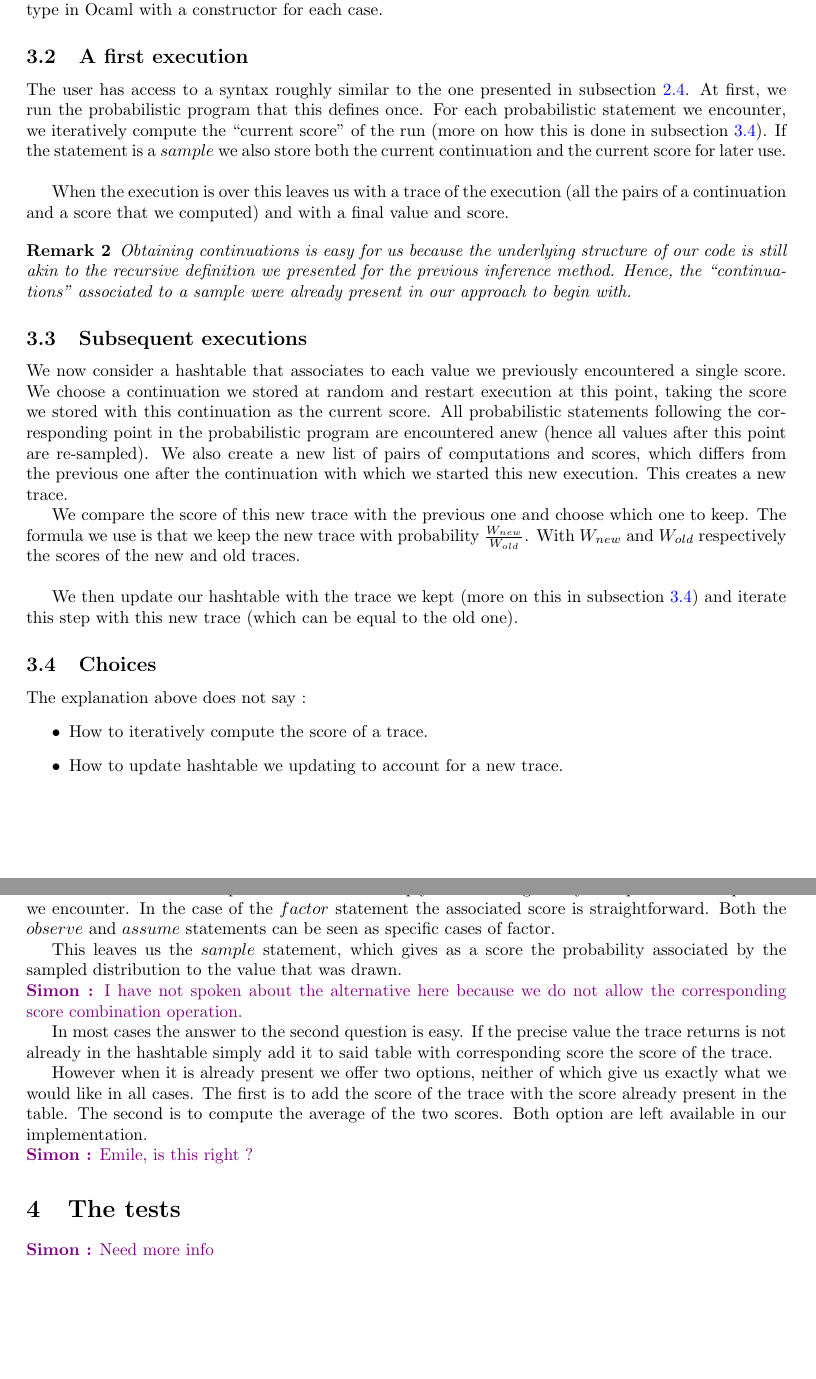
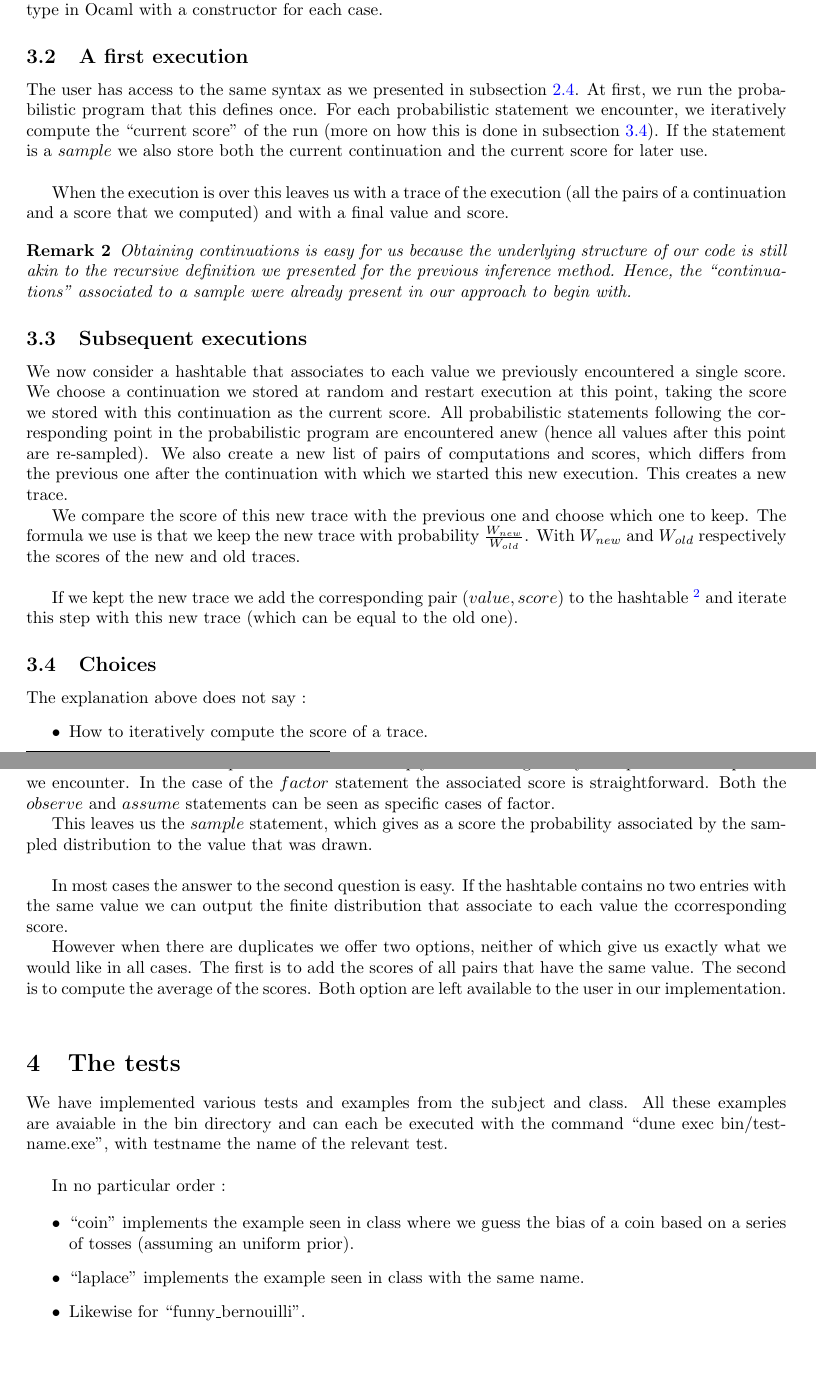
Before and after one commit to EmileTrotignon/mo-ppl, a LaTeX document (report/report.tex): two parts of pages 3 and 4 of 4, joined at a grey line, cut so that both start at the same text. Compiled offline with pdfLaTeX.

Commit message:
Implemented Emile's remarks in the report.

```diff
--- a/report/report.tex
+++ b/report/report.tex
@@ -162,7 +164,7 @@ let funny_bernoulli_ugly =
 
 	\subsection{A first execution}
 
-	The user has access to a syntax roughly similar to the one presented in subsection \ref{subseq:sugar}.
+	The user has access to the same syntax as we presented in subsection \ref{subseq:sugar}.
 	At first, we run the probabilistic program that this defines once.
 	For each probabilistic statement we encounter, we iteratively compute the ``current score'' of the run (more on how this is done in subsection \ref{subseq:choice}).
 	If the statement is a $sample$ we also store both the current continuation and the current score for later use. \\
@@ -186,7 +188,9 @@ let funny_bernoulli_ugly =
 	The formula we use is that we keep the new trace with probability $\frac{W_{new}}{W_{old}}$.
 	With $W_{new}$ and $W_{old}$ respectively the scores of the new and old traces. \\
 
-	We then update our hashtable with the trace we kept (more on this in subsection \ref{subseq:choice}) and iterate this step with this new trace (which can be equal to the old one).
+	If we kept the new trace we add the corresponding pair $(value, score)$ to the hashtable
+	\footnote{Please remark that a single hashtable can contain multiple pairs with the same keys and that all the pairs can still be enumerated. We do not ``lose'' anything in case of duplicates.}
+	and iterate this step with this new trace (which can be equal to the old one).
 
 	\subsection{Choices}
 	\label{subseq:choice}
@@ -194,7 +198,7 @@ let funny_bernoulli_ugly =
 	The explanation above does not say :
 	\begin{itemize}
 	  \item How to iteratively compute the score of a trace.
-	  \item How to update hashtable we updating to account for a new trace.
+	  \item How to compute the final distribution using our hashtable.
 	\end{itemize}
 
 	The answer to the first question is that we multiply
@@ -204,18 +208,26 @@ let funny_bernoulli_ugly =
 	Both the $observe$ and $assume$ statements can be seen as specific cases of factor.
 
 	This leaves us the $sample$ statement, which gives as a score the probability associated by the sampled distribution to the value that was drawn. \\
-	\SC{I have not spoken about the alternative here because we do not allow the corresponding score combination operation.}
 
-	In most cases the answer to the second question is easy. If the precise value the trace returns is not already in the hashtable simply add it to said table with corresponding score the score of the trace.
+	In most cases the answer to the second question is easy.
+	If the hashtable contains no two entries with the same value we can output the finite distribution that associate to each value the ccorresponding score.
 
-	However when it is already present we offer two options, neither of which give us exactly what we would like in all cases.
-	The first is to add the score of the trace with the score already present in the table.
-	The second is to compute the average of the two scores.
-	Both option are left available in our implementation. \\
-	\SC{Emile, is this right ?}
+	However when there are duplicates we offer two options, neither of which give us exactly what we would like in all cases.
+	The first is to add the scores of all pairs that have the same value.
+	The second is to compute the average of the scores.
+	Both option are left available to the user in our implementation. \\
 
 \section{The tests}
 
-\SC{Need more info}
+	We have implemented various tests and examples from the subject and class.
+	All these examples are avaiable in the bin directory and can each be executed with the command ``dune exec bin/testname.exe'', with testname the name of the relevant test. \\
+
+	In no particular order :
+
+	\begin{itemize}
+	  \item ``coin'' implements the example seen in class where we guess the bias of a coin based on a series of tosses (assuming an uniform prior).
+	  \item ``laplace'' implements the example seen in class with the same name.
+	  \item Likewise for ``funny\_bernouilli''.
+	\end{itemize}
 
 \end{document}
```
Also changed, not shown: report/report.pdf, report/report.tex (6 more changed lines).
